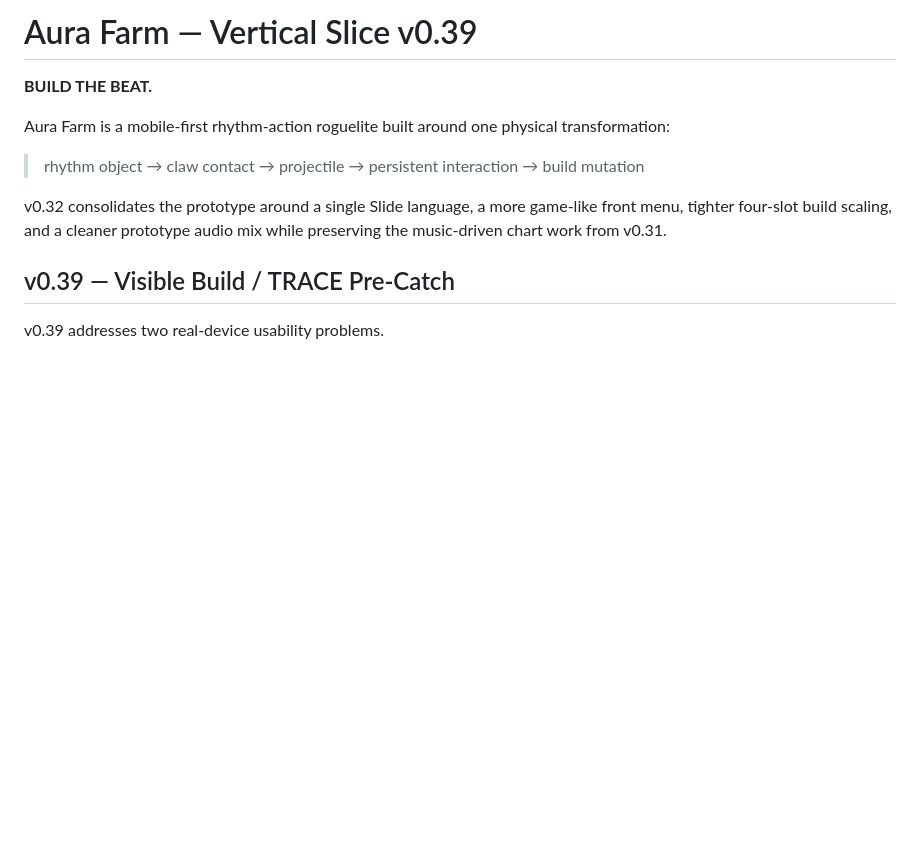
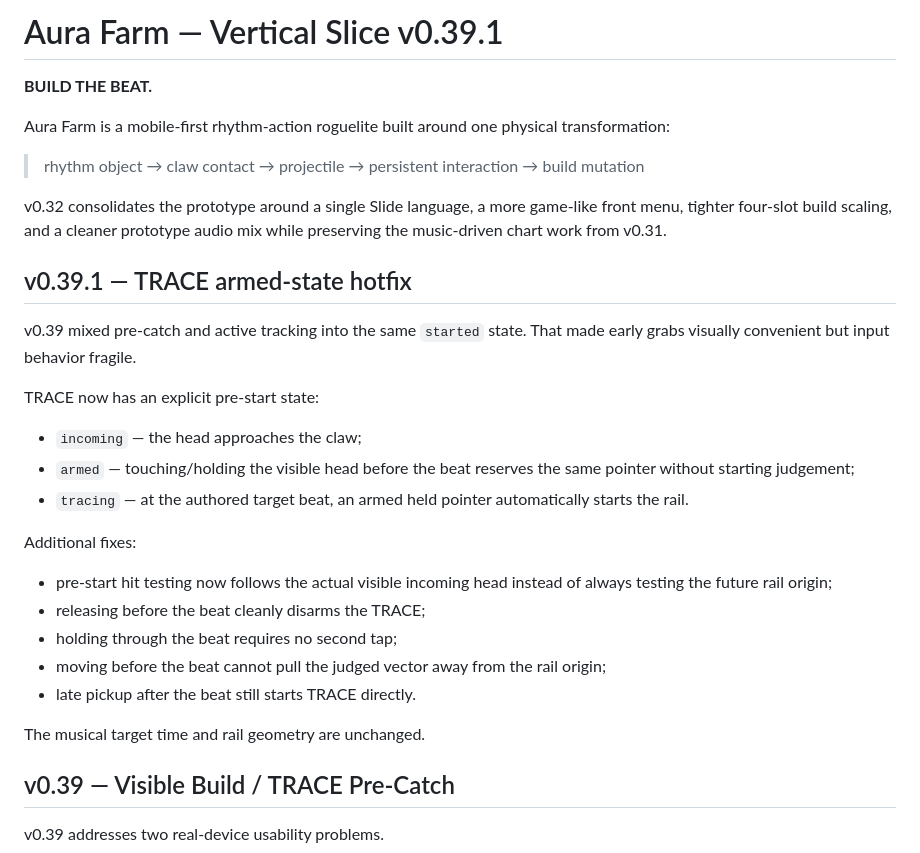
Before and after one commit to Lootchen/Aura-Farm-, a Markdown page: README.md, the part around the change. Rendered like a GitHub page; blank space fills up the shorter version.

Commit message:
Document v0.39.1 TRACE hotfix

```diff
--- a/README.md
+++ b/README.md
@@ -1,4 +1,4 @@
-# Aura Farm — Vertical Slice v0.39
+# Aura Farm — Vertical Slice v0.39.1
 
 **BUILD THE BEAT.**
 
@@ -7,6 +7,26 @@ Aura Farm is a mobile-first rhythm-action roguelite built around one physical tr
 > rhythm object → claw contact → projectile → persistent interaction → build mutation
 
 v0.32 consolidates the prototype around a single Slide language, a more game-like front menu, tighter four-slot build scaling, and a cleaner prototype audio mix while preserving the music-driven chart work from v0.31.
+
+## v0.39.1 — TRACE armed-state hotfix
+
+v0.39 mixed pre-catch and active tracking into the same `started` state. That made early grabs visually convenient but input behavior fragile.
+
+TRACE now has an explicit pre-start state:
+
+- `incoming` — the head approaches the claw;
+- `armed` — touching/holding the visible head before the beat reserves the same pointer without starting judgement;
+- `tracing` — at the authored target beat, an armed held pointer automatically starts the rail.
+
+Additional fixes:
+
+- pre-start hit testing now follows the actual visible incoming head instead of always testing the future rail origin;
+- releasing before the beat cleanly disarms the TRACE;
+- holding through the beat requires no second tap;
+- moving before the beat cannot pull the judged vector away from the rail origin;
+- late pickup after the beat still starts TRACE directly.
+
+The musical target time and rail geometry are unchanged.
 
 ## v0.39 — Visible Build / TRACE Pre-Catch
 
```
